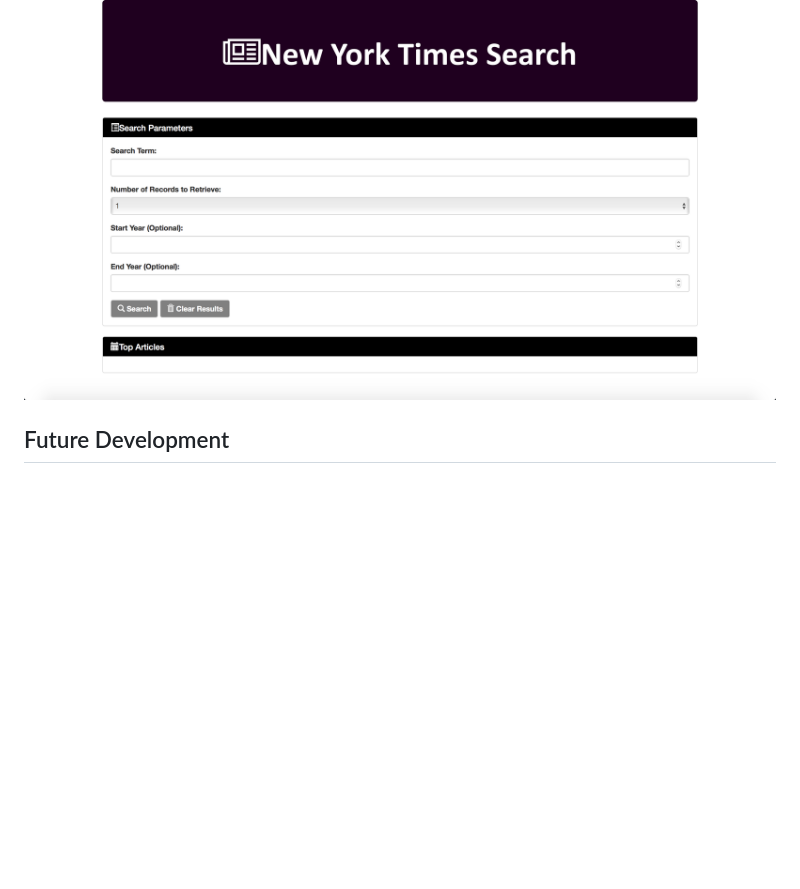
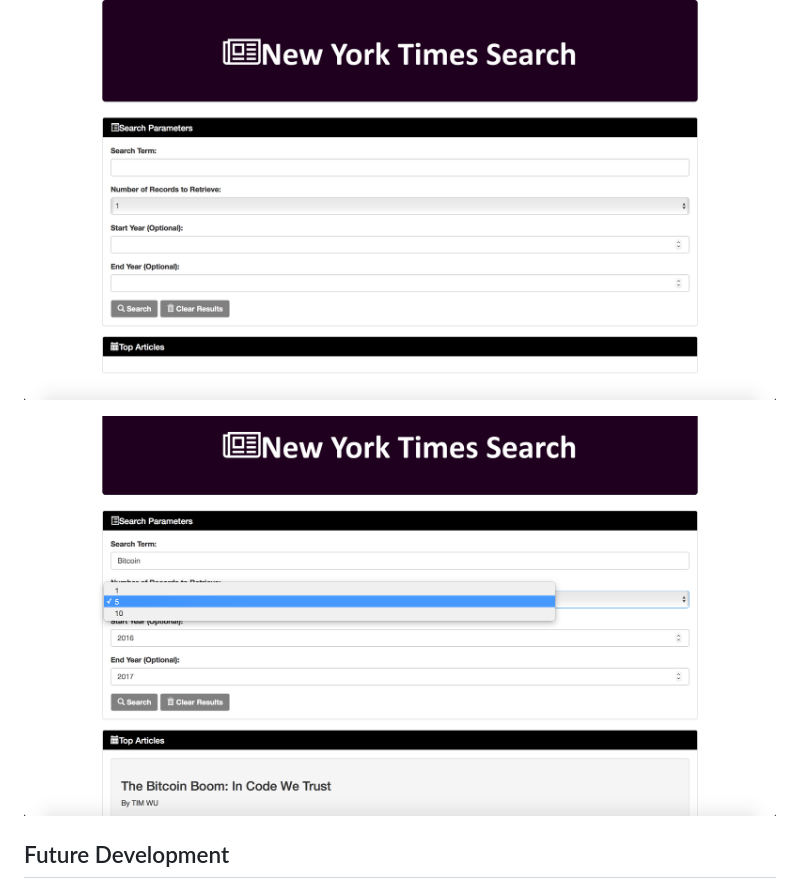
Before and after one commit to robertbernardbrown/NYT-Activity, a Markdown page: README.md, the part around the change. GitHub-like rendering; pictures changed too: screenshot2.png (added); blank space fills up the shorter version.

Commit message:
adds another screenshot to readme

```diff
--- a/README.md
+++ b/README.md
@@ -20,6 +20,8 @@ Text Editor - VS Studio
 ## Site Preview
 ![alt text](https://github.com/robertbernardbrown/NYT-Activity/blob/master/screenshot.png)
 
+![alt text](https://github.com/robertbernardbrown/NYT-Activity/blob/master/screenshot2.png)
+
 ## Future Development
 
 * Add more features with Javascript
```
